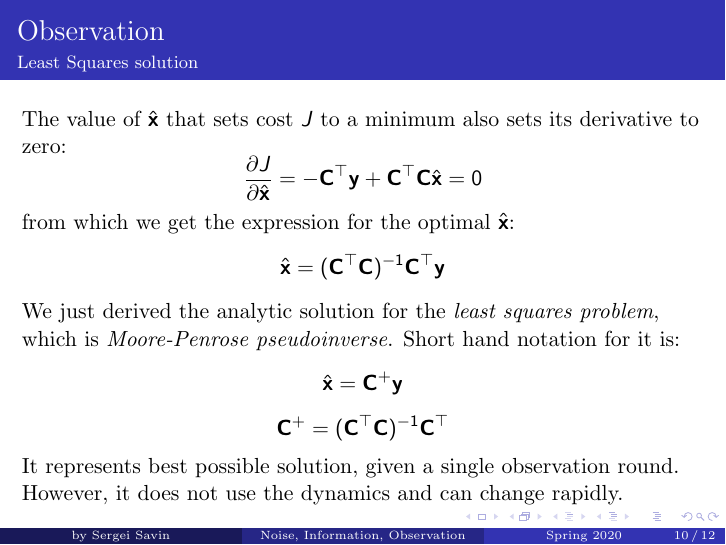
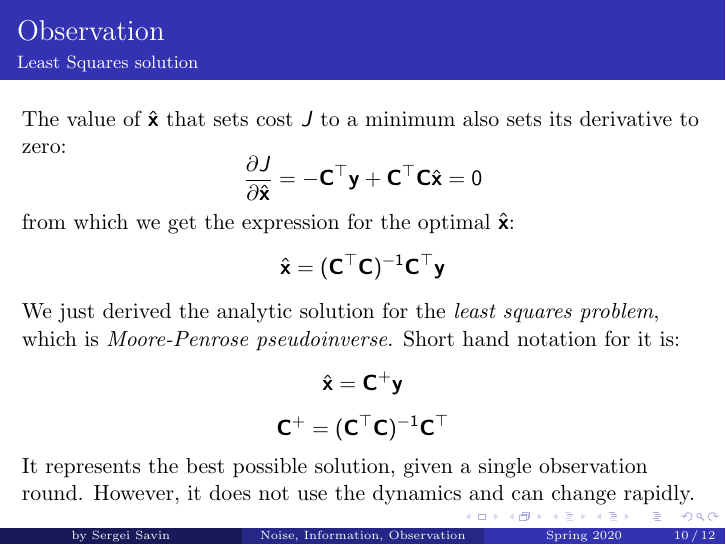
Before and after one commit to SergeiSa/Linear-Control-Slides-Spring-2020, LaTeX slides (lecture_slides/Noise_Information_Observation/main.tex): page 10 of 12. Compiled offline with pdfLaTeX.

Commit message:
fix: typo

```diff
--- a/lecture_slides/Noise_Information_Observation/main.tex
+++ b/lecture_slides/Noise_Information_Observation/main.tex
@@ -240,7 +240,7 @@ We just derived the analytic solution for the \emph{least squares problem}, whic
 \mathbf C^+ =  (\mathbf C^\top \mathbf C)^{-1} \mathbf C^\top
 \]
 
-It represents best possible solution, given a single observation round. However, it does not use the dynamics and can change rapidly.
+It represents the best possible solution, given a single observation round. However, it does not use the dynamics and can change rapidly.
 
 
 \end{flushleft}
```
